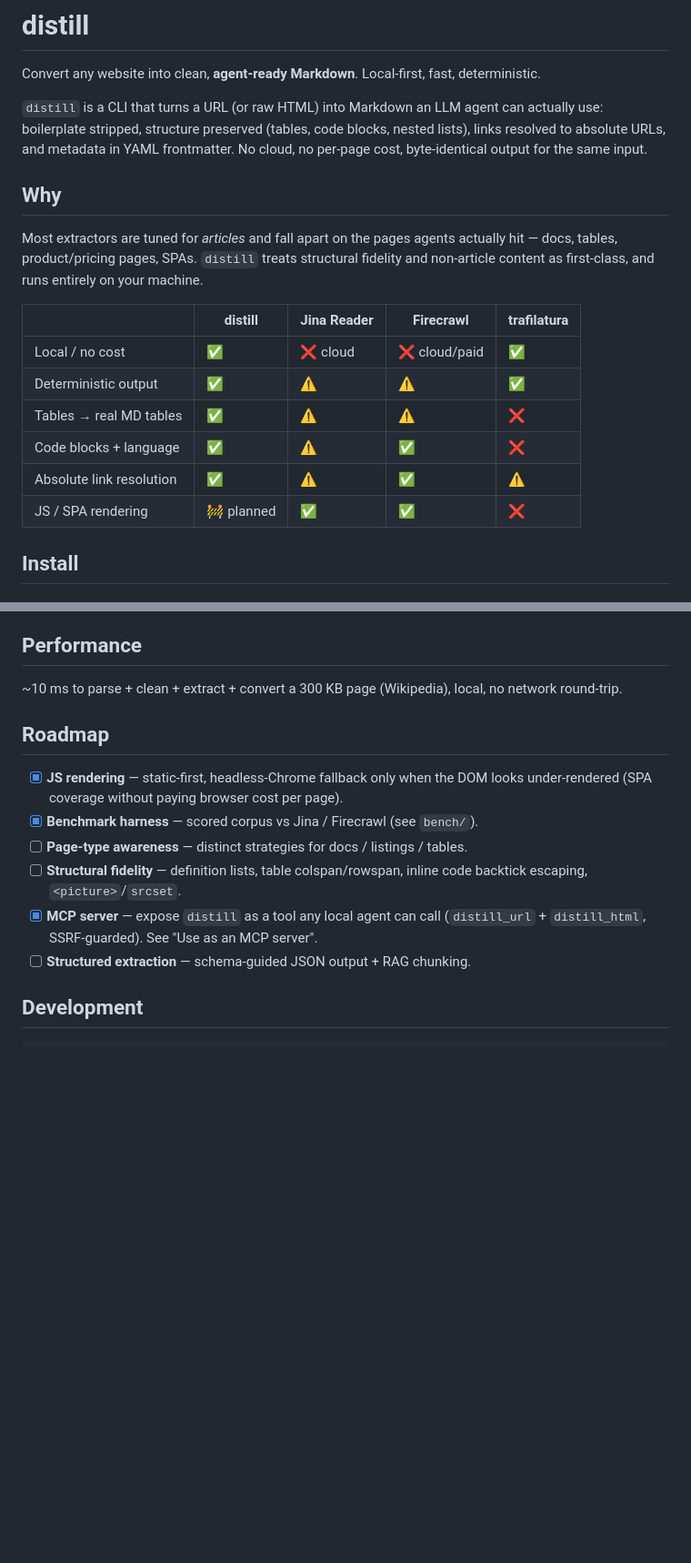
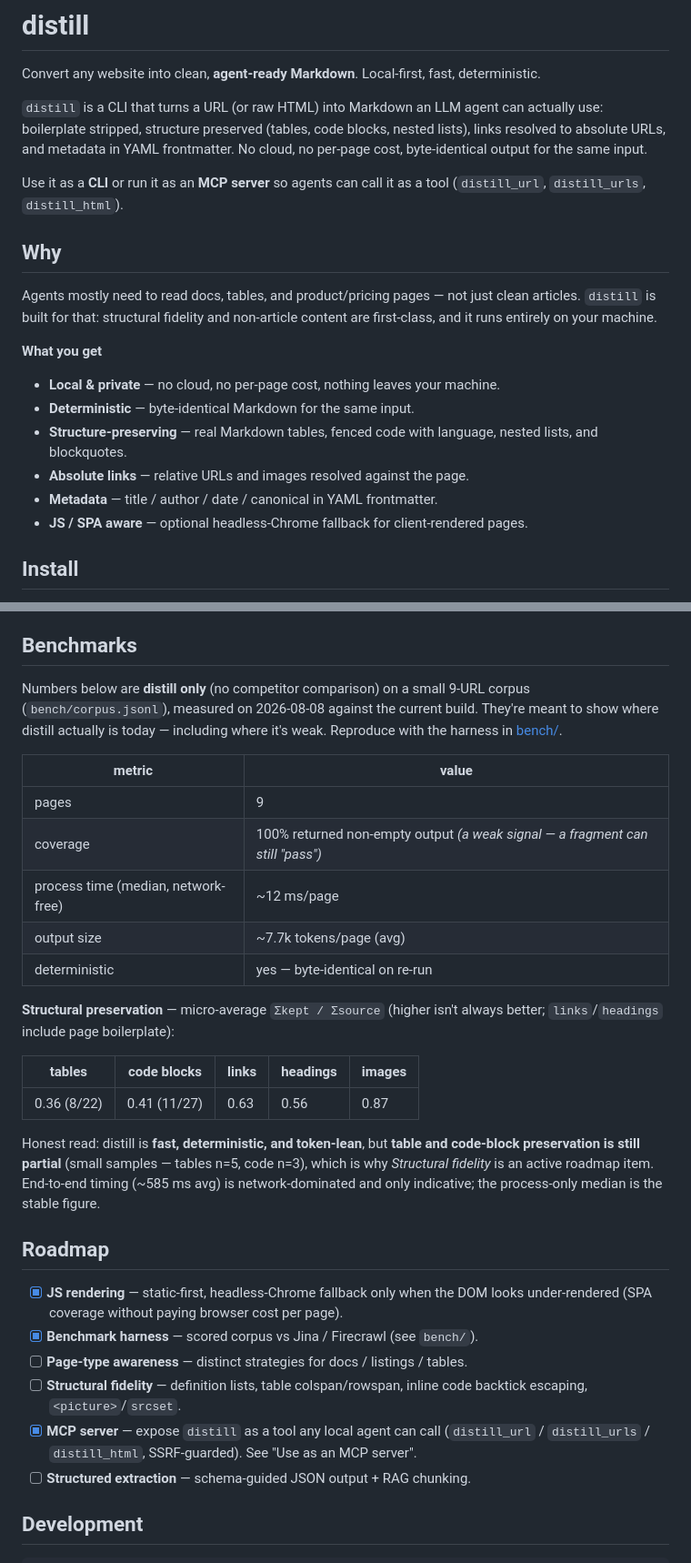
Before and after one commit to gokulnair2001/distill, a Markdown page: README.md, 2 parts joined by grey strips. Shown at 91% size. Drawn GitHub-style; blank space fills up the shorter version.

Commit message:
docs: drop competitor over-claims; add honest distill-only benchmarks
- Remove the unverified 4-way comparison table (Jina/Firecrawl/trafilatura) and
  the disparaging framing; replace with a neutral, distill-only capability list.
- Add a Benchmarks section with current distill-only numbers (n=9 corpus,
  2026-08-08): ~12 ms proc median, deterministic, ~7.7k tok/page, plus honest
  structural-preservation ratios (tables 0.36, code 0.41) with caveats.
- Fix stale/incorrect bits: MCP now lists three tools (adds distill_urls),
  intro mentions the MCP server, drop the misleading "~10 ms" fetch figure.

Co-Authored-By: Claude Opus 4.8 <noreply@anthropic.com>

```diff
--- a/README.md
+++ b/README.md
@@ -7,21 +7,24 @@ actually use: boilerplate stripped, structure preserved (tables, code blocks,
 nested lists), links resolved to absolute URLs, and metadata in YAML frontmatter.
 No cloud, no per-page cost, byte-identical output for the same input.
 
+Use it as a **CLI** or run it as an **MCP server** so agents can call it as a
+tool (`distill_url`, `distill_urls`, `distill_html`).
+
 ## Why
 
-Most extractors are tuned for *articles* and fall apart on the pages agents
-actually hit — docs, tables, product/pricing pages, SPAs. `distill` treats
-structural fidelity and non-article content as first-class, and runs entirely on
-your machine.
+Agents mostly need to read docs, tables, and product/pricing pages — not just
+clean articles. `distill` is built for that: structural fidelity and non-article
+content are first-class, and it runs entirely on your machine.
 
-| | distill | Jina Reader | Firecrawl | trafilatura |
-|---|---|---|---|---|
-| Local / no cost | ✅ | ❌ cloud | ❌ cloud/paid | ✅ |
-| Deterministic output | ✅ | ⚠️ | ⚠️ | ✅ |
-| Tables → real MD tables | ✅ | ⚠️ | ⚠️ | ❌ |
-| Code blocks + language | ✅ | ⚠️ | ✅ | ❌ |
-| Absolute link resolution | ✅ | ⚠️ | ✅ | ⚠️ |
-| JS / SPA rendering | 🚧 planned | ✅ | ✅ | ❌ |
+**What you get**
+
+- **Local & private** — no cloud, no per-page cost, nothing leaves your machine.
+- **Deterministic** — byte-identical Markdown for the same input.
+- **Structure-preserving** — real Markdown tables, fenced code with language,
+  nested lists, and blockquotes.
+- **Absolute links** — relative URLs and images resolved against the page.
+- **Metadata** — title / author / date / canonical in YAML frontmatter.
+- **JS / SPA aware** — optional headless-Chrome fallback for client-rendered pages.
 
 ## Install
 
@@ -169,10 +172,33 @@ URL → fetch → metadata → clean → extract → convert → Markdown
 5. **convert** — DOM→Markdown with real tables, fenced code + language, resolved
    absolute links, nested lists, blockquotes.
 
-## Performance
+## Benchmarks
 
-~10 ms to parse + clean + extract + convert a 300 KB page (Wikipedia), local,
-no network round-trip.
+Numbers below are **distill only** (no competitor comparison) on a small 9-URL
+corpus (`bench/corpus.jsonl`), measured on 2026-08-08 against the current build.
+They're meant to show where distill actually is today — including where it's
+weak. Reproduce with the harness in [bench/](bench/README.md).
+
+| metric | value |
+|---|---|
+| pages | 9 |
+| coverage | 100% returned non-empty output *(a weak signal — a fragment can still "pass")* |
+| process time (median, network-free) | ~12 ms/page |
+| output size | ~7.7k tokens/page (avg) |
+| deterministic | yes — byte-identical on re-run |
+
+**Structural preservation** — micro-average `Σkept / Σsource` (higher isn't
+always better; `links`/`headings` include page boilerplate):
+
+| tables | code blocks | links | headings | images |
+|---|---|---|---|---|
+| 0.36 (8/22) | 0.41 (11/27) | 0.63 | 0.56 | 0.87 |
+
+Honest read: distill is **fast, deterministic, and token-lean**, but **table and
+code-block preservation is still partial** (small samples — tables n=5, code
+n=3), which is why *Structural fidelity* is an active roadmap item. End-to-end
+timing (~585 ms avg) is network-dominated and only indicative; the process-only
+median is the stable figure.
 
 ## Roadmap
 
@@ -183,7 +209,8 @@ no network round-trip.
 - [ ] **Structural fidelity** — definition lists, table colspan/rowspan, inline
       code backtick escaping, `<picture>`/`srcset`.
 - [x] **MCP server** — expose `distill` as a tool any local agent can call
-      (`distill_url` + `distill_html`, SSRF-guarded). See "Use as an MCP server".
+      (`distill_url` / `distill_urls` / `distill_html`, SSRF-guarded).
+      See "Use as an MCP server".
 - [ ] **Structured extraction** — schema-guided JSON output + RAG chunking.
 
 ## Development
```
Also changed, not shown: other parts of README.md (+2 -2 lines).
